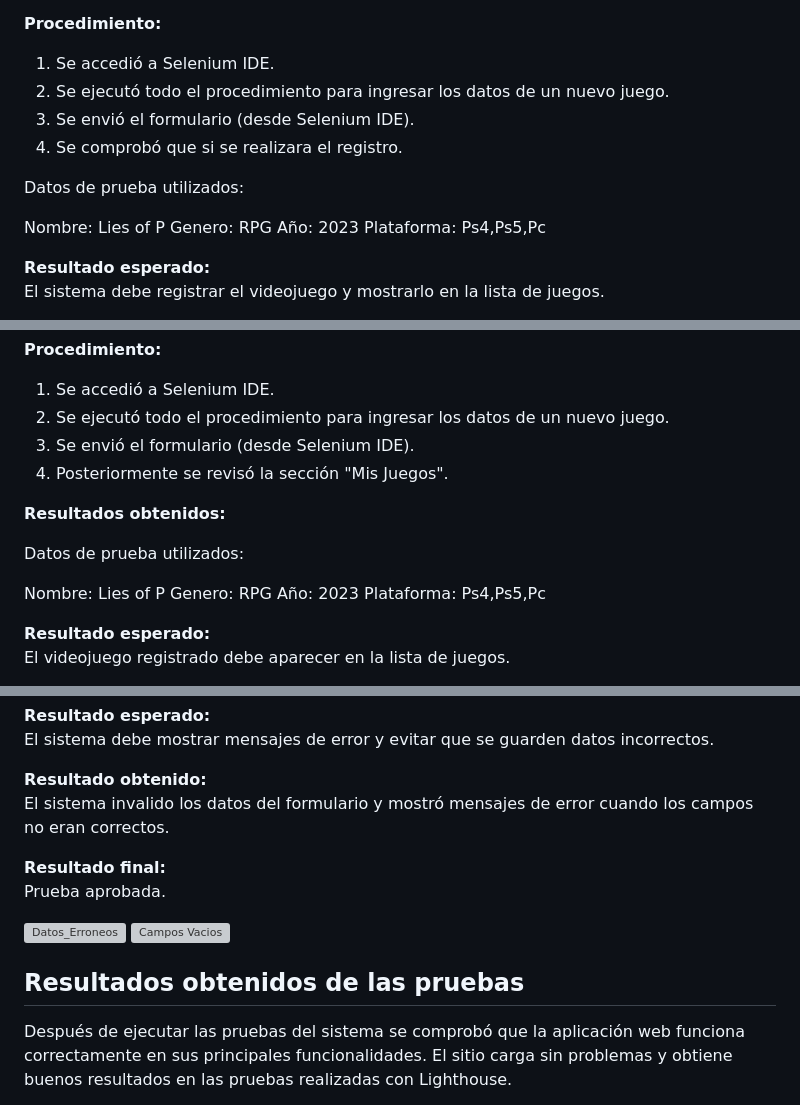
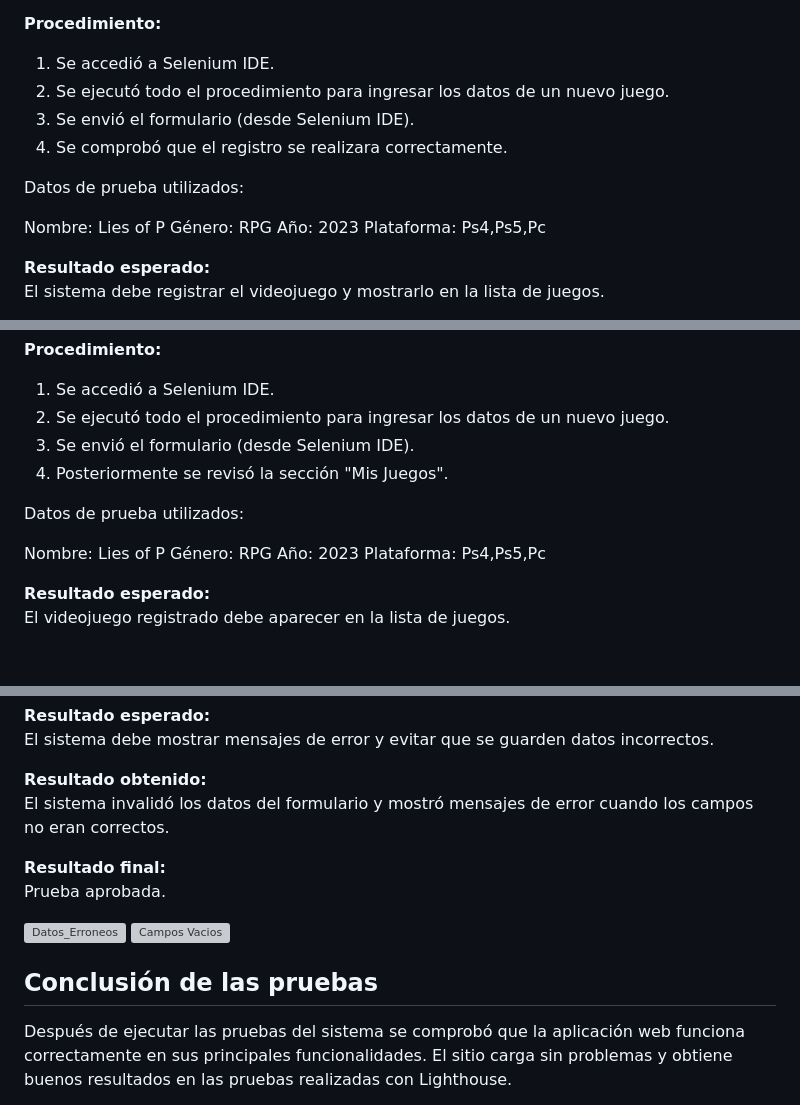
Before and after one commit to IsaacMO214/mi-coleccion-juegos, a Markdown page: Pruebas_Servicio/Pruebas_Servicio.md, 3 parts joined by grey strips. Rendered like a GitHub page; blank space fills up the shorter version; grey boxes are pictures that could not be loaded.

```diff
--- a/Pruebas_Servicio/Pruebas_Servicio.md
+++ b/Pruebas_Servicio/Pruebas_Servicio.md
@@ -72,12 +72,12 @@ Selenium IDE.
 1. Se accedió a Selenium IDE.
 2. Se ejecutó todo el procedimiento para ingresar los datos de un nuevo juego.
 3. Se envió el formulario (desde Selenium IDE).
-4. Se comprobó que si se realizara el registro.
+4. Se comprobó que el registro se realizara correctamente.
 
 Datos de prueba utilizados:
 
 Nombre: Lies of P
-Genero: RPG
+Género: RPG
 Año: 2023
 Plataforma: Ps4,Ps5,Pc
 
@@ -108,13 +108,10 @@ Selenium IDE.
 4. Posteriormente se revisó la sección "Mis Juegos".
 
 
-**Resultados obtenidos:**
-
-
 Datos de prueba utilizados:
 
 Nombre: Lies of P
-Genero: RPG
+Género: RPG
 Año: 2023
 Plataforma: Ps4,Ps5,Pc
 
@@ -218,7 +215,7 @@ Verificar que el sistema valide los datos ingresados en el formulario y muestre
 El sistema debe mostrar mensajes de error y evitar que se guarden datos incorrectos.
 
 **Resultado obtenido:**
-El sistema invalido los datos del formulario y mostró mensajes de error cuando los campos no eran correctos.
+El sistema invalidó los datos del formulario y mostró mensajes de error cuando los campos no eran correctos.
 
 **Resultado final:**
 Prueba aprobada.
@@ -227,7 +224,7 @@ Prueba aprobada.
 <img width="600" height="240" alt="Campos Vacios" src="Imagenes/Campos_vacios.png" />
 
 
-## Resultados obtenidos de las pruebas
+## Conclusión de las pruebas
 
 Después de ejecutar las pruebas del sistema se comprobó que la aplicación web funciona correctamente en sus principales funcionalidades. El sitio carga sin problemas y obtiene buenos resultados en las pruebas realizadas con Lighthouse.
 
```
Also changed, not shown: Pruebas.md (deleted, +0 -223 lines).
